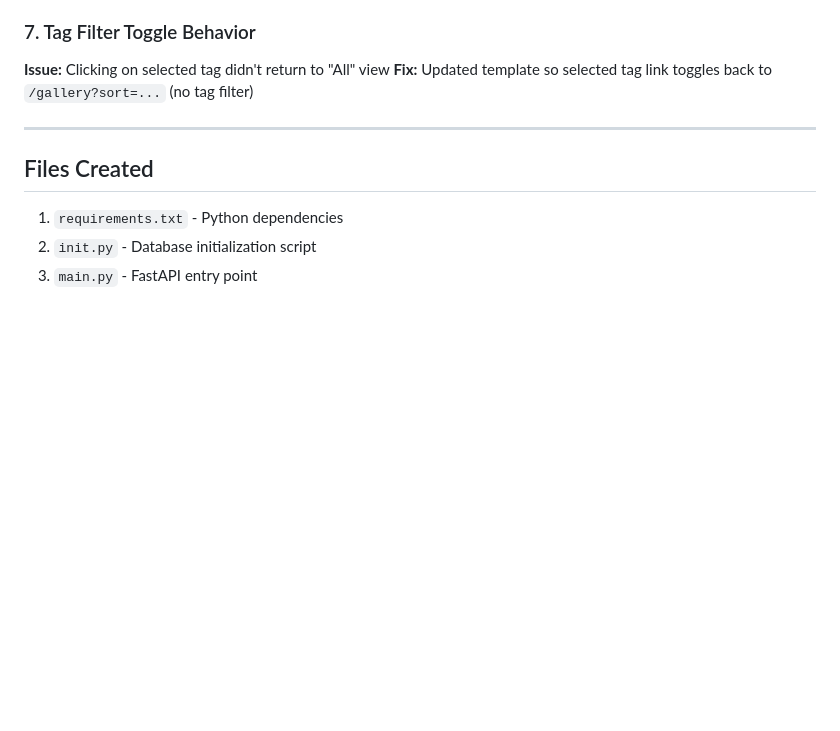
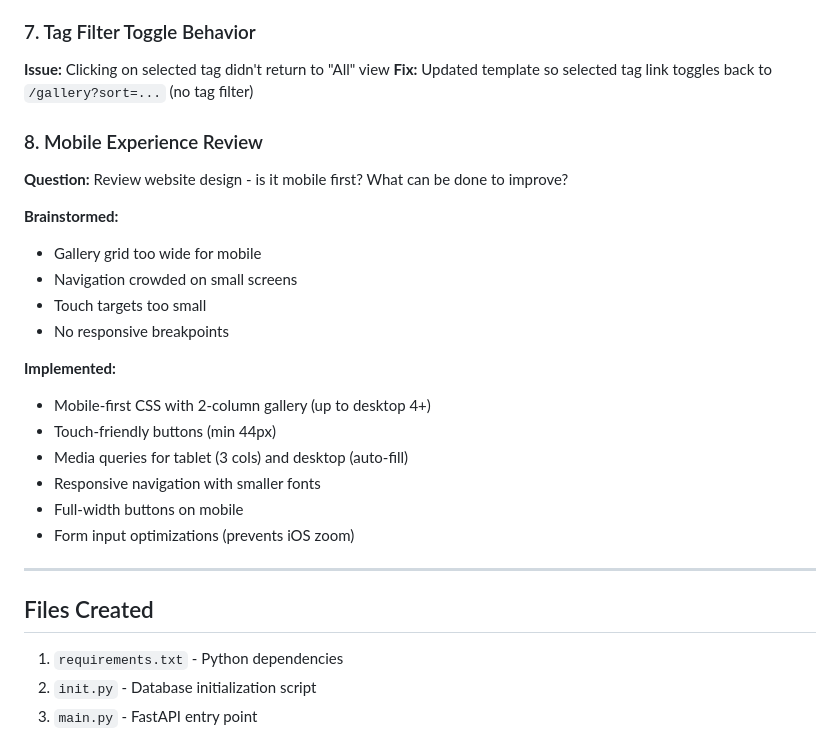
Before and after one commit to brakid/Partypix, a Markdown page: PROMPT_LOG.md, the part around the change. Rendered like a GitHub page; blank space fills up the shorter version.

```diff
--- a/PROMPT_LOG.md
+++ b/PROMPT_LOG.md
@@ -152,6 +152,23 @@ This document traces the conversation and requirements that led to the developme
 **Issue:** Clicking on selected tag didn't return to "All" view
 **Fix:** Updated template so selected tag link toggles back to `/gallery?sort=...` (no tag filter)
 
+### 8. Mobile Experience Review
+**Question:** Review website design - is it mobile first? What can be done to improve?
+
+**Brainstormed:**
+- Gallery grid too wide for mobile
+- Navigation crowded on small screens
+- Touch targets too small
+- No responsive breakpoints
+
+**Implemented:**
+- Mobile-first CSS with 2-column gallery (up to desktop 4+)
+- Touch-friendly buttons (min 44px)
+- Media queries for tablet (3 cols) and desktop (auto-fill)
+- Responsive navigation with smaller fonts
+- Full-width buttons on mobile
+- Form input optimizations (prevents iOS zoom)
+
 ---
 
 ## Files Created
```
Also changed, not shown: DESIGN.md (+40 -0 lines), README.md (+1 -0 lines).
